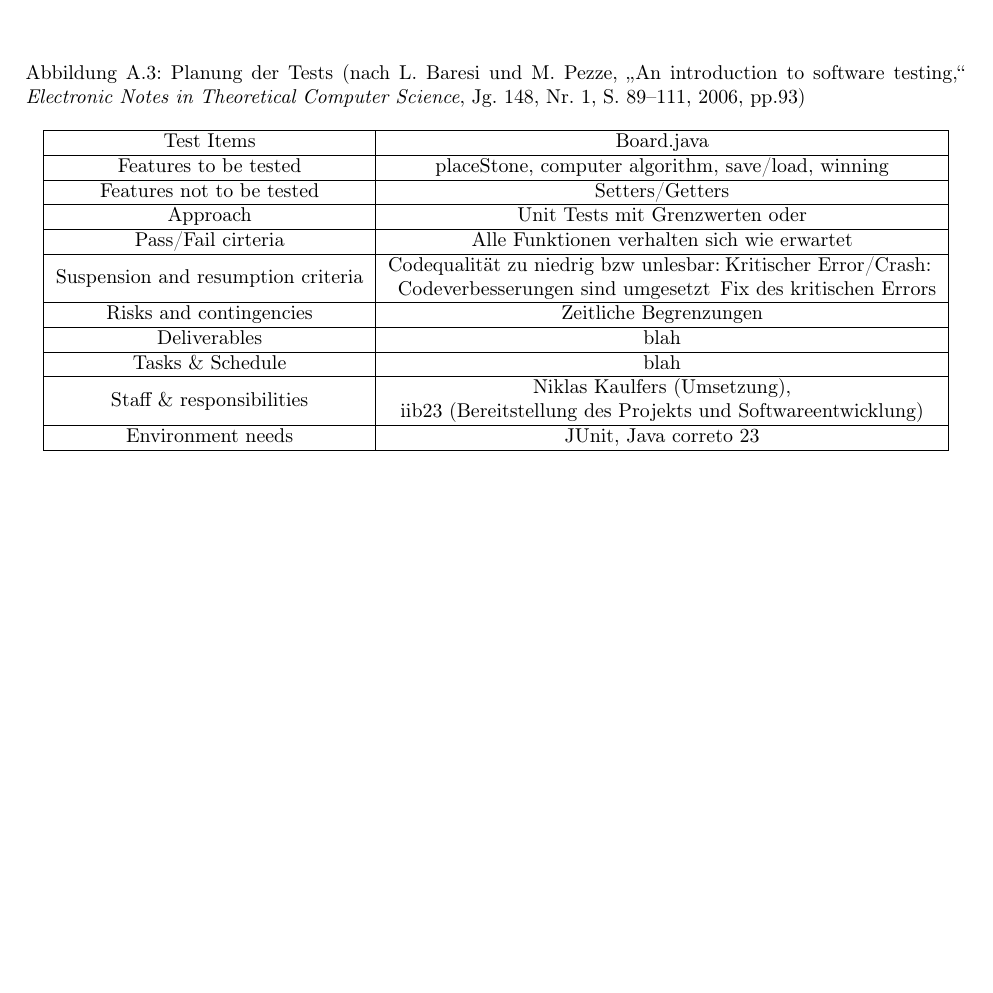
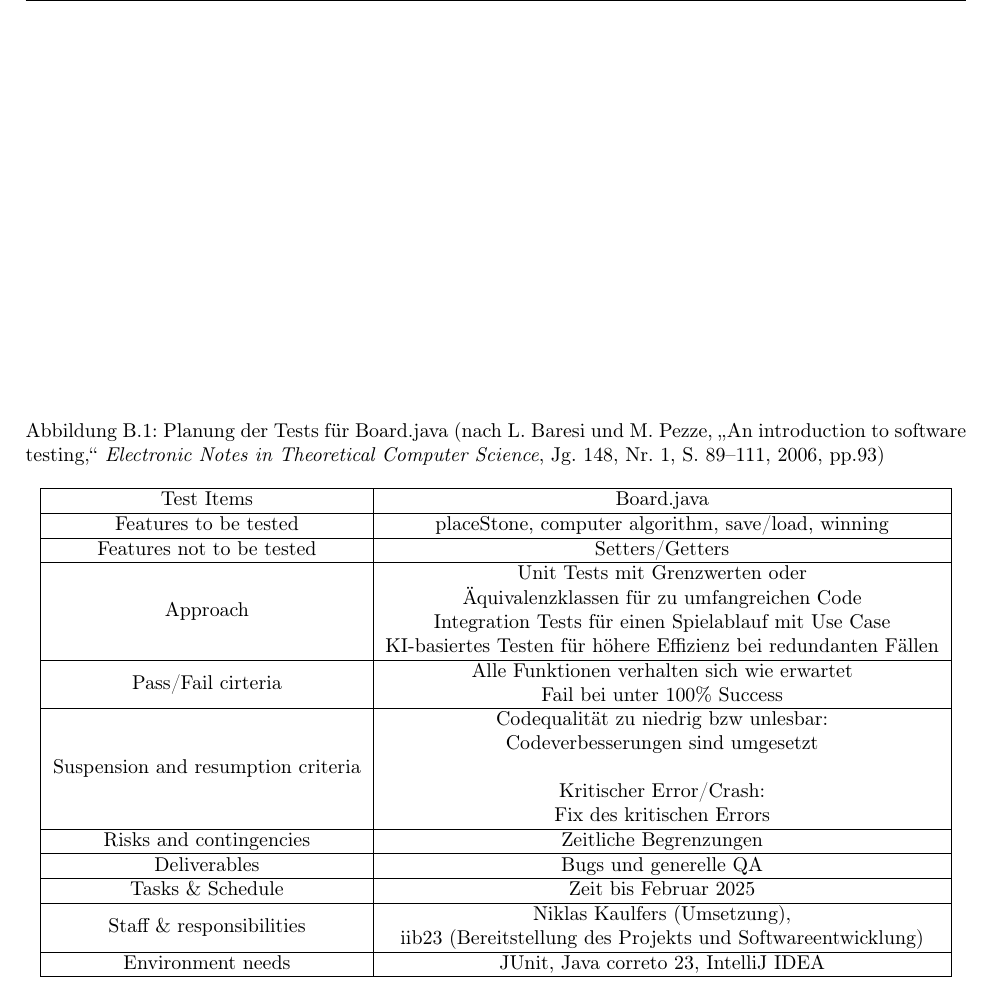
Before and after one commit to NiklasKaulfers/gst_article, a LaTeX document (main.tex): part of page 13 of 14 before the commit and part of page 15 of 16 after it, cut so that both start at the same text, the shorter picture padded with empty space. Compiled offline with pdfLaTeX.

Commit message:
Appendencies improvements

```diff
--- a/main.tex
+++ b/main.tex
@@ -219,5 +221,5 @@ Hochschule Zittau/Görlitz \\ Fakultät Elektrotechnik und Informatik
     \begin{figure}
-        \caption{Planung der Tests (nach \fullcite[pp.93]{baresi2006introduction})}\label{gph:testQualityPlan}
+        \caption{Planung der Tests für Board.java (nach \fullcite[pp.93]{baresi2006introduction})}\label{gph:testQualityPlan}
         \begin{center}
             \begin{tabular}{ | c | c | }
                 \hline
@@ -227,25 +229,30 @@ Hochschule Zittau/Görlitz \\ Fakultät Elektrotechnik und Informatik
                 \hline
                 Features not to be tested & Setters/Getters \\
                 \hline
-                Approach & Unit Tests mit Grenzwerten oder \\
+                Approach & \makecell{Unit Tests mit Grenzwerten oder\\
+                    Äquivalenzklassen für zu umfangreichen Code\\
+                    Integration Tests für einen Spielablauf mit Use Case\\
+                    KI-basiertes Testen für höhere Effizienz bei redundanten Fällen}\\
                 \hline
-                Pass/Fail cirteria & Alle Funktionen verhalten sich wie erwartet \\
+                Pass/Fail cirteria & \makecell{Alle Funktionen verhalten sich wie erwartet\\
+                    Fail bei unter 100\% Success}\\
                 \hline
                 Suspension and resumption criteria &
-                    \makecell{Codequalität zu niedrig bzw unlesbar:\\Codeverbesserungen sind umgesetzt}
-                    \newline
-                    \makecell{Kritischer Error/Crash:\\Fix des kritischen Errors}
+                    \makecell{Codequalität zu niedrig bzw unlesbar:\\
+                    Codeverbesserungen sind umgesetzt\\ \\
+                    Kritischer Error/Crash:\\
+                    Fix des kritischen Errors}
                     \\
                 \hline
                 Risks and contingencies & Zeitliche Begrenzungen \\
                 \hline
-                Deliverables & blah \\
+                Deliverables & Bugs und generelle QA \\
                 \hline
-                Tasks \& Schedule & blah \\
+                Tasks \& Schedule & Zeit bis Februar 2025 \\
                 \hline
                 Staff \& responsibilities & \makecell{Niklas Kaulfers (Umsetzung),\\iib23 (Bereitstellung des Projekts und Softwareentwicklung)} \\
                 \hline
-                Environment needs & JUnit, Java correto 23 \\
+                Environment needs & JUnit, Java correto 23, IntelliJ IDEA \\
                 \hline
             \end{tabular}
         \end{center}
```
Also changed, not shown: main.tex (7 more changed lines).
